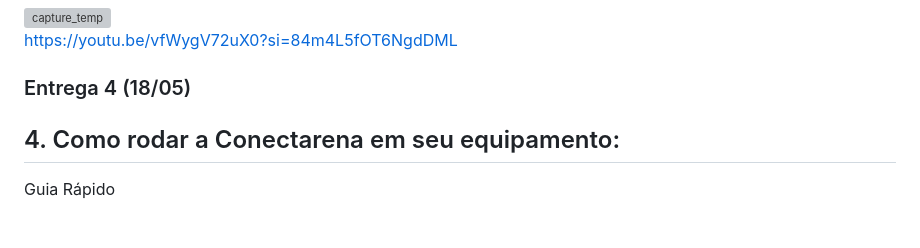
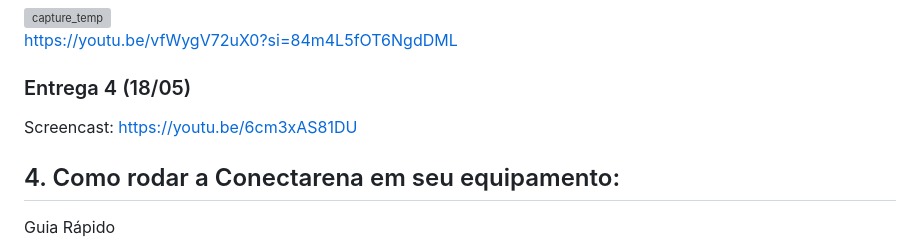
Before and after one commit to serpamichel/conectarena, a Markdown page: README.md, the part around the change. Rendered like a GitHub page; blank space fills up the shorter version; grey boxes are pictures that could not be loaded.

Commit message:
Adição do link do screencast

```diff
--- a/README.md
+++ b/README.md
@@ -46,6 +46,8 @@ https://youtu.be/vfWygV72uX0?si=84m4L5fOT6NgdDML
 
 
 ### Entrega 4 (18/05)
+
+Screencast: https://youtu.be/6cm3xAS81DU
 
 ## 4. Como rodar a Conectarena em seu equipamento:
 
```
